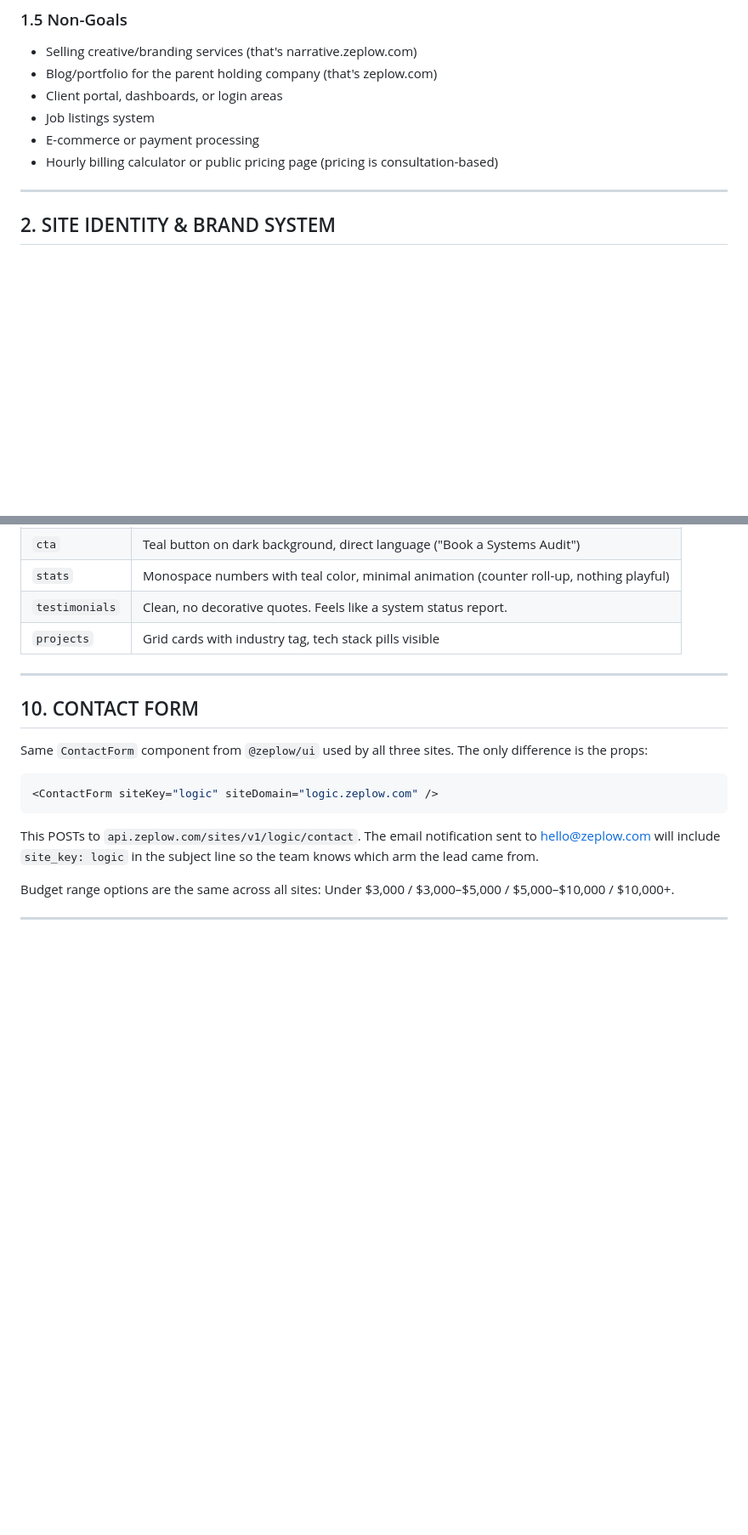
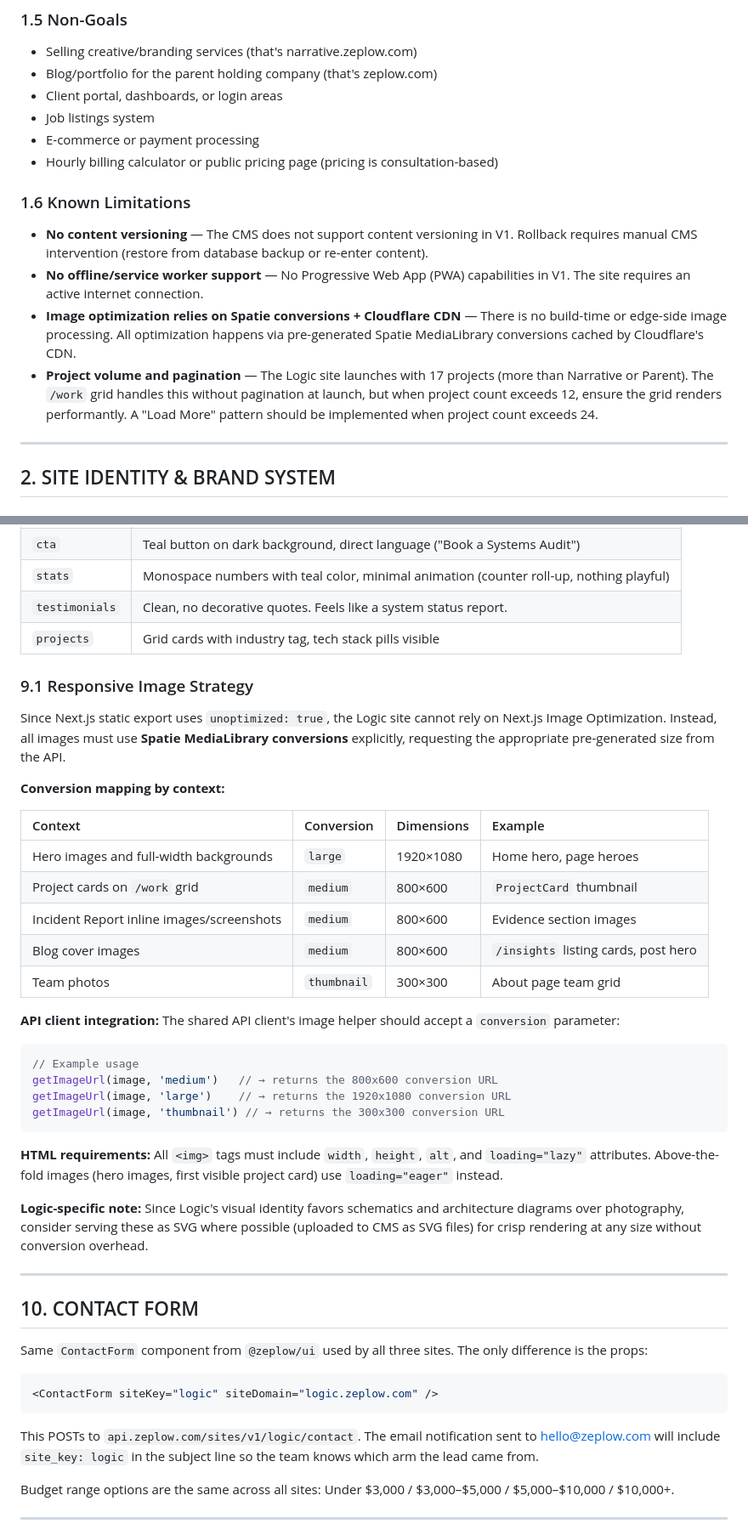
Before and after one commit to shakibbinkabir/ZeplowPlatform, a Markdown page: Logic_Site_PRD.md, 2 parts joined by grey strips. Shown at 85% size. Drawn GitHub-style; blank space fills up the shorter version.

Commit message:
Logic_Site_Prd Update Version and Fixes

````diff
--- a/Logic_Site_PRD.md
+++ b/Logic_Site_PRD.md
@@ -91,6 +91,13 @@ From the brand document — the **Ideal Customer Profile**:
 - Job listings system
 - E-commerce or payment processing
 - Hourly billing calculator or public pricing page (pricing is consultation-based)
+
+### 1.6 Known Limitations
+
+- **No content versioning** — The CMS does not support content versioning in V1. Rollback requires manual CMS intervention (restore from database backup or re-enter content).
+- **No offline/service worker support** — No Progressive Web App (PWA) capabilities in V1. The site requires an active internet connection.
+- **Image optimization relies on Spatie conversions + Cloudflare CDN** — There is no build-time or edge-side image processing. All optimization happens via pre-generated Spatie MediaLibrary conversions cached by Cloudflare's CDN.
+- **Project volume and pagination** — The Logic site launches with 17 projects (more than Narrative or Parent). The `/work` grid handles this without pagination at launch, but when project count exceeds 12, ensure the grid renders performantly. A "Load More" pattern should be implemented when project count exceeds 24.
 
 ---
 
@@ -764,6 +779,33 @@ Same `ContentRenderer` component as all sites. Maps block `type` to React compon
 | `testimonials` | Clean, no decorative quotes. Feels like a system status report. |
 | `projects` | Grid cards with industry tag, tech stack pills visible |
 
+### 9.1 Responsive Image Strategy
+
+Since Next.js static export uses `unoptimized: true`, the Logic site cannot rely on Next.js Image Optimization. Instead, all images must use **Spatie MediaLibrary conversions** explicitly, requesting the appropriate pre-generated size from the API.
+
+**Conversion mapping by context:**
+
+| Context | Conversion | Dimensions | Example |
+|:---|:---|:---|:---|
+| Hero images and full-width backgrounds | `large` | 1920×1080 | Home hero, page heroes |
+| Project cards on `/work` grid | `medium` | 800×600 | `ProjectCard` thumbnail |
+| Incident Report inline images/screenshots | `medium` | 800×600 | Evidence section images |
+| Blog cover images | `medium` | 800×600 | `/insights` listing cards, post hero |
+| Team photos | `thumbnail` | 300×300 | About page team grid |
+
+**API client integration:** The shared API client's image helper should accept a `conversion` parameter:
+
+```typescript
+// Example usage
+getImageUrl(image, 'medium')   // → returns the 800x600 conversion URL
+getImageUrl(image, 'large')    // → returns the 1920x1080 conversion URL
+getImageUrl(image, 'thumbnail') // → returns the 300x300 conversion URL
+```
+
+**HTML requirements:** All `<img>` tags must include `width`, `height`, `alt`, and `loading="lazy"` attributes. Above-the-fold images (hero images, first visible project card) use `loading="eager"` instead.
+
+**Logic-specific note:** Since Logic's visual identity favors schematics and architecture diagrams over photography, consider serving these as SVG where possible (uploaded to CMS as SVG files) for crisp rendering at any size without conversion overhead.
+
 ---
 
 ## 10. CONTACT FORM
````
Also changed, not shown: other parts of Logic_Site_PRD.md (+37 -2 lines).
